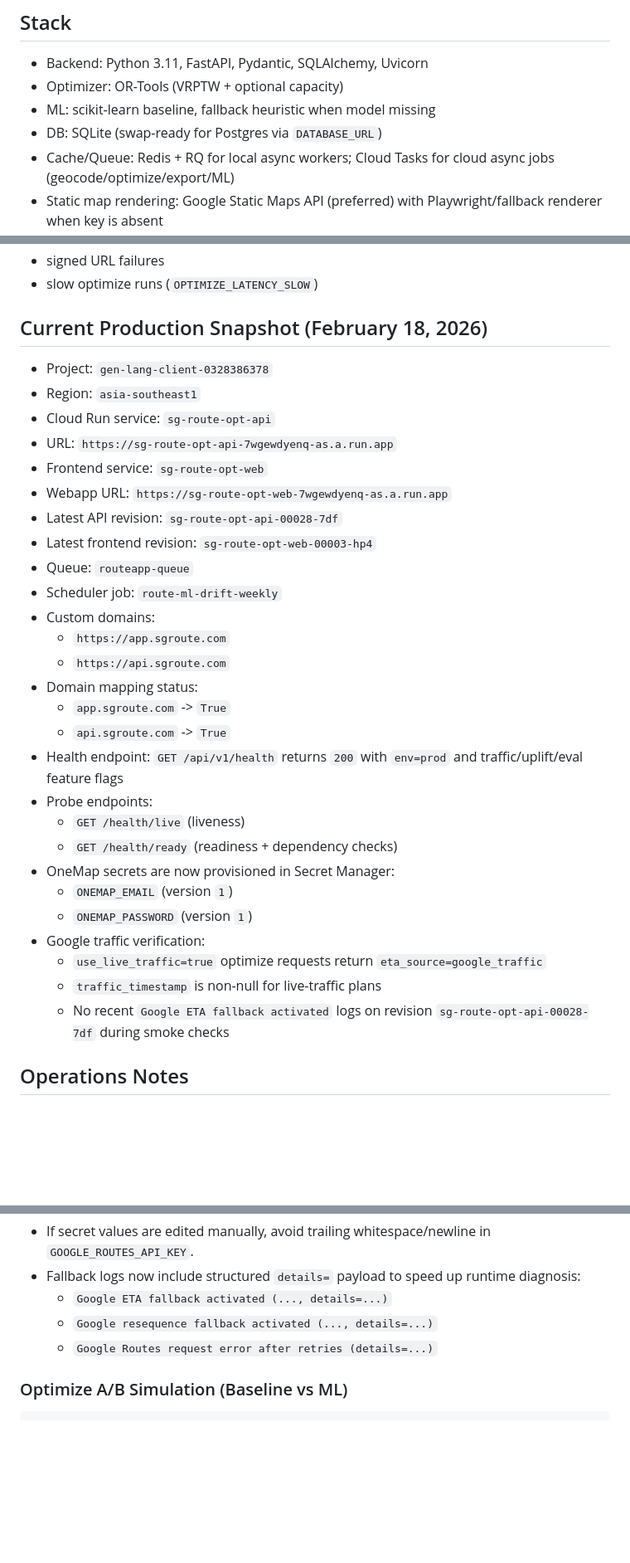
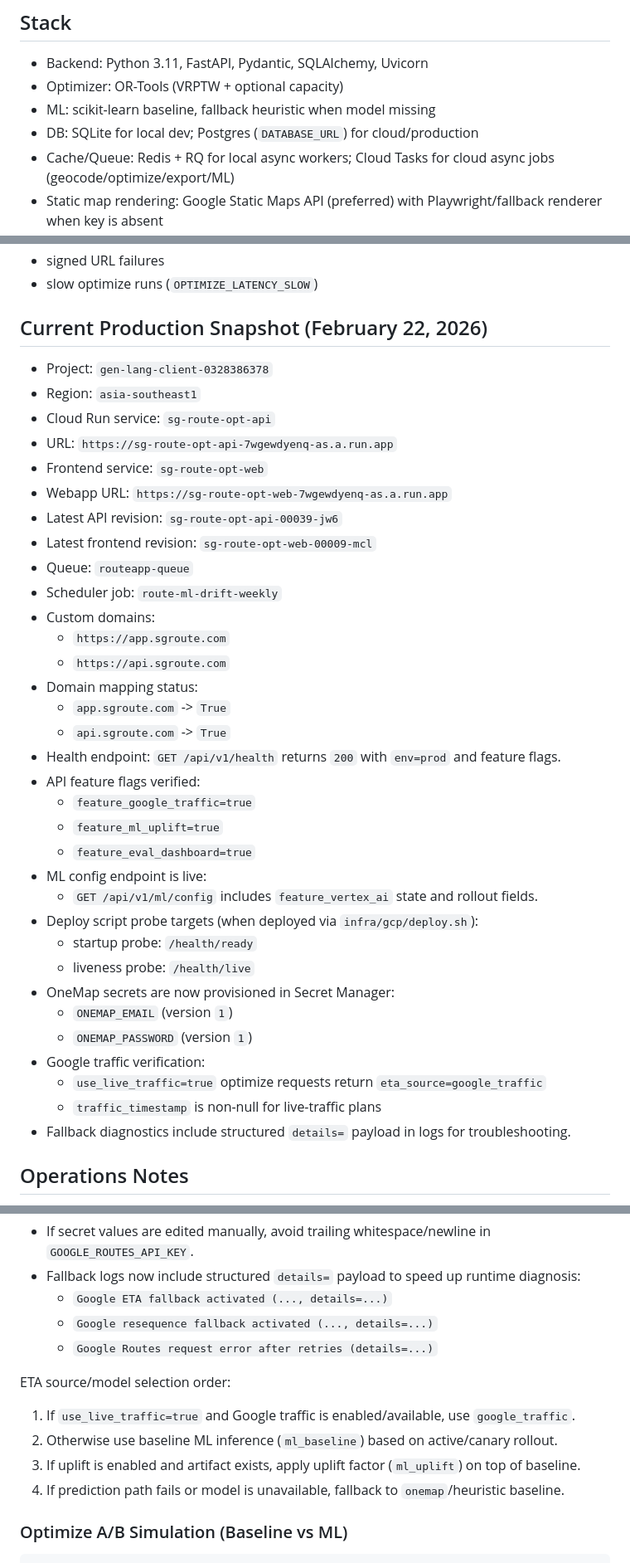
Before and after one commit to jasonjlcl/SG-Route-OPT, a Markdown page: README.md, 3 parts joined by grey strips. Shown at 83% size. Drawn GitHub-style; blank space fills up the shorter version.

Commit message:
docs: refresh architecture and runtime snapshot

````diff
--- a/README.md
+++ b/README.md
@@ -38,7 +38,7 @@ Design system files:
 - Backend: Python 3.11, FastAPI, Pydantic, SQLAlchemy, Uvicorn
 - Optimizer: OR-Tools (VRPTW + optional capacity)
 - ML: scikit-learn baseline, fallback heuristic when model missing
-- DB: SQLite (swap-ready for Postgres via `DATABASE_URL`)
+- DB: SQLite for local dev; Postgres (`DATABASE_URL`) for cloud/production
 - Cache/Queue: Redis + RQ for local async workers; Cloud Tasks for cloud async jobs (geocode/optimize/export/ML)
 - Static map rendering: Google Static Maps API (preferred) with Playwright/fallback renderer when key is absent
 - Frontend: React + Vite + TypeScript + React-Leaflet
@@ -245,7 +245,7 @@ Phase 7 signals covered:
 - signed URL failures
 - slow optimize runs (`OPTIMIZE_LATENCY_SLOW`)
 
-## Current Production Snapshot (February 18, 2026)
+## Current Production Snapshot (February 22, 2026)
 
 - Project: `gen-lang-client-0328386378`
 - Region: `asia-southeast1`
@@ -253,8 +253,8 @@ Phase 7 signals covered:
 - URL: `https://sg-route-opt-api-7wgewdyenq-as.a.run.app`
 - Frontend service: `sg-route-opt-web`
 - Webapp URL: `https://sg-route-opt-web-7wgewdyenq-as.a.run.app`
-- Latest API revision: `sg-route-opt-api-00028-7df`
-- Latest frontend revision: `sg-route-opt-web-00003-hp4`
+- Latest API revision: `sg-route-opt-api-00039-jw6`
+- Latest frontend revision: `sg-route-opt-web-00009-mcl`
 - Queue: `routeapp-queue`
 - Scheduler job: `route-ml-drift-weekly`
 - Custom domains:
@@ -263,17 +263,23 @@ Phase 7 signals covered:
 - Domain mapping status:
   - `app.sgroute.com` -> `True`
   - `api.sgroute.com` -> `True`
-- Health endpoint: `GET /api/v1/health` returns `200` with `env=prod` and traffic/uplift/eval feature flags
-- Probe endpoints:
-  - `GET /health/live` (liveness)
-  - `GET /health/ready` (readiness + dependency checks)
+- Health endpoint: `GET /api/v1/health` returns `200` with `env=prod` and feature flags.
+- API feature flags verified:
+  - `feature_google_traffic=true`
+  - `feature_ml_uplift=true`
+  - `feature_eval_dashboard=true`
+- ML config endpoint is live:
+  - `GET /api/v1/ml/config` includes `feature_vertex_ai` state and rollout fields.
+- Deploy script probe targets (when deployed via `infra/gcp/deploy.sh`):
+  - startup probe: `/health/ready`
+  - liveness probe: `/health/live`
 - OneMap secrets are now provisioned in Secret Manager:
   - `ONEMAP_EMAIL` (version `1`)
   - `ONEMAP_PASSWORD` (version `1`)
 - Google traffic verification:
   - `use_live_traffic=true` optimize requests return `eta_source=google_traffic`
   - `traffic_timestamp` is non-null for live-traffic plans
-  - No recent `Google ETA fallback activated` logs on revision `sg-route-opt-api-00028-7df` during smoke checks
+- Fallback diagnostics include structured `details=` payload in logs for troubleshooting.
 
 ## Operations Notes
 
@@ -520,6 +526,13 @@ Operational notes:
   - `Google resequence fallback activated (..., details=...)`
   - `Google Routes request error after retries (details=...)`
 
+ETA source/model selection order:
+
+1. If `use_live_traffic=true` and Google traffic is enabled/available, use `google_traffic`.
+2. Otherwise use baseline ML inference (`ml_baseline`) based on active/canary rollout.
+3. If uplift is enabled and artifact exists, apply uplift factor (`ml_uplift`) on top of baseline.
+4. If prediction path fails or model is unavailable, fallback to `onemap`/heuristic baseline.
+
 ### Optimize A/B Simulation (Baseline vs ML)
 
 ```bash
````
Also changed, not shown: other parts of README.md (+2 -1 lines), ARCHITECTURE.md (+32 -22 lines).
